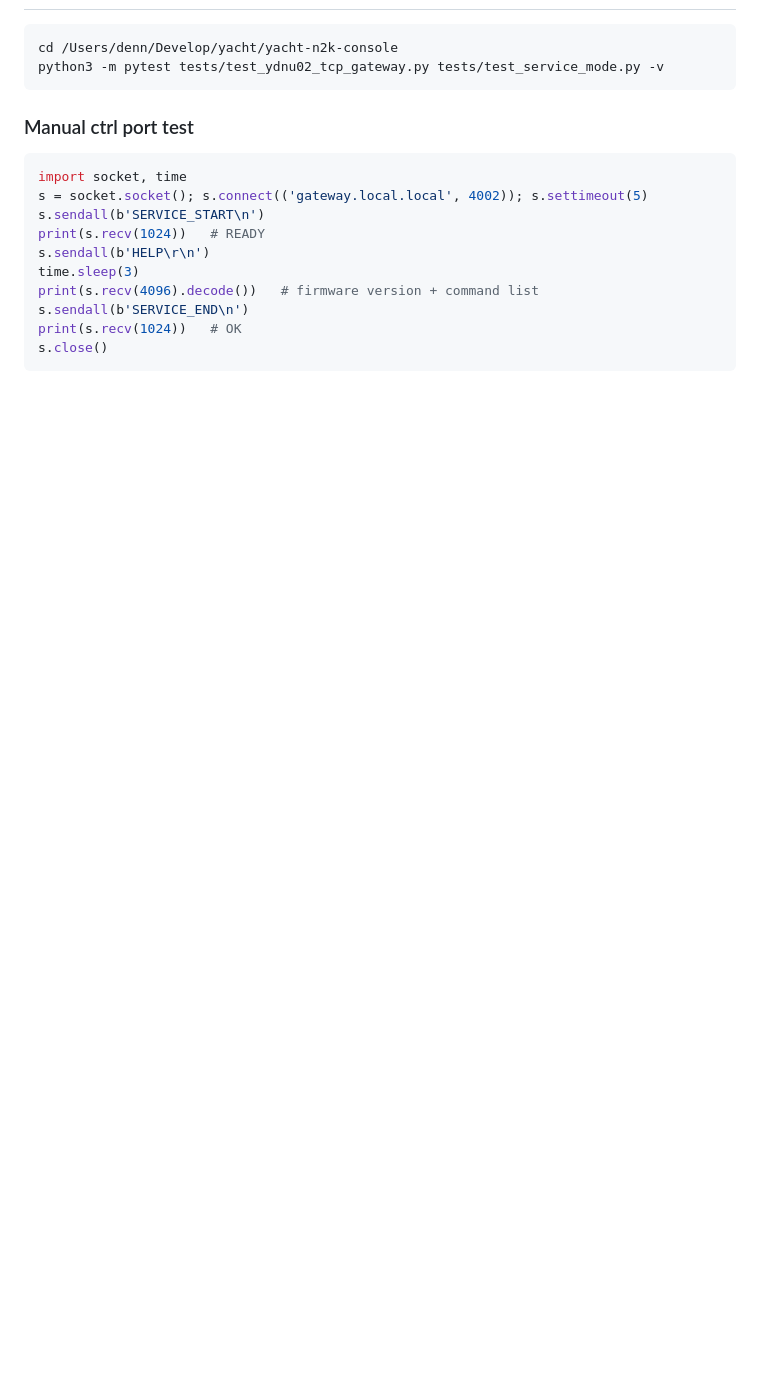
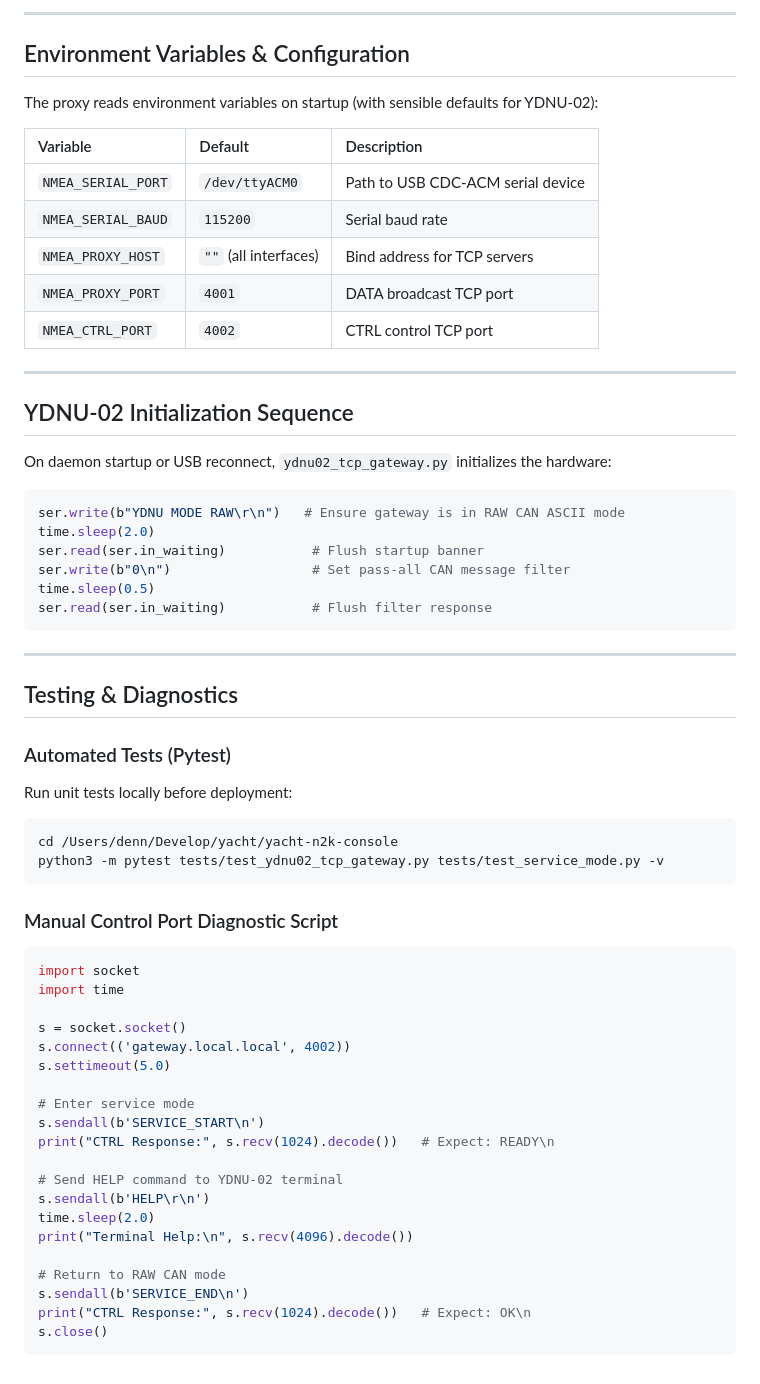
Before and after one commit to dnevera/yacht-n2k-console, a Markdown page: ydnu02_tcp_gateway/README.md, the part around one of its changes. Rendered like a GitHub page; blank space fills up the shorter version.

Commit message:
docs(gateway): update ydnu02_tcp_gateway/README.md with complete protocol, DTR state machine, and deployment reference

````diff
--- a/ydnu02_tcp_gateway/README.md
+++ b/ydnu02_tcp_gateway/README.md
@@ -143,20 +160,66 @@ which requires the port to be closed first.
+---
+
+## Environment Variables & Configuration
+
+The proxy reads environment variables on startup (with sensible defaults for YDNU-02):
+
+| Variable | Default | Description |
+|:---|:---|:---|
+| `NMEA_SERIAL_PORT` | `/dev/ttyACM0` | Path to USB CDC-ACM serial device |
+| `NMEA_SERIAL_BAUD` | `115200` | Serial baud rate |
+| `NMEA_PROXY_HOST` | `""` (all interfaces) | Bind address for TCP servers |
+| `NMEA_PROXY_PORT` | `4001` | DATA broadcast TCP port |
+| `NMEA_CTRL_PORT` | `4002` | CTRL control TCP port |
+
+---
+
+## YDNU-02 Initialization Sequence
+
+On daemon startup or USB reconnect, `ydnu02_tcp_gateway.py` initializes the hardware:
+
+```python
+ser.write(b"YDNU MODE RAW\r\n")   # Ensure gateway is in RAW CAN ASCII mode
+time.sleep(2.0)
+ser.read(ser.in_waiting)           # Flush startup banner
+ser.write(b"0\n")                  # Set pass-all CAN message filter
+time.sleep(0.5)
+ser.read(ser.in_waiting)           # Flush filter response
+```
+
+---
+
+## Testing & Diagnostics
+
+### Automated Tests (Pytest)
+
+Run unit tests locally before deployment:
 
 ```bash
 cd /Users/denn/Develop/yacht/yacht-n2k-console
 python3 -m pytest tests/test_ydnu02_tcp_gateway.py tests/test_service_mode.py -v
 ```
 
-### Manual ctrl port test
+### Manual Control Port Diagnostic Script
 
 ```python
-import socket, time
-s = socket.socket(); s.connect(('gateway.local.local', 4002)); s.settimeout(5)
+import socket
+import time
+
+s = socket.socket()
+s.connect(('gateway.local.local', 4002))
+s.settimeout(5.0)
+
+# Enter service mode
 s.sendall(b'SERVICE_START\n')
-print(s.recv(1024))   # READY
+print("CTRL Response:", s.recv(1024).decode())   # Expect: READY\n
+
+# Send HELP command to YDNU-02 terminal
 s.sendall(b'HELP\r\n')
-time.sleep(3)
-print(s.recv(4096).decode())   # firmware version + command list
+time.sleep(2.0)
+print("Terminal Help:\n", s.recv(4096).decode())
+
+# Return to RAW CAN mode
 s.sendall(b'SERVICE_END\n')
-print(s.recv(1024))   # OK
+print("CTRL Response:", s.recv(1024).decode())   # Expect: OK\n
 s.close()
 ```
````
Also changed, not shown: other parts of ydnu02_tcp_gateway/README.md (+130 -113 lines).
